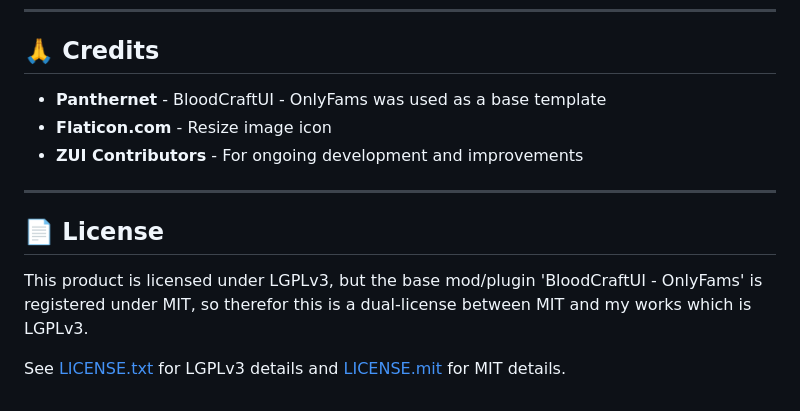
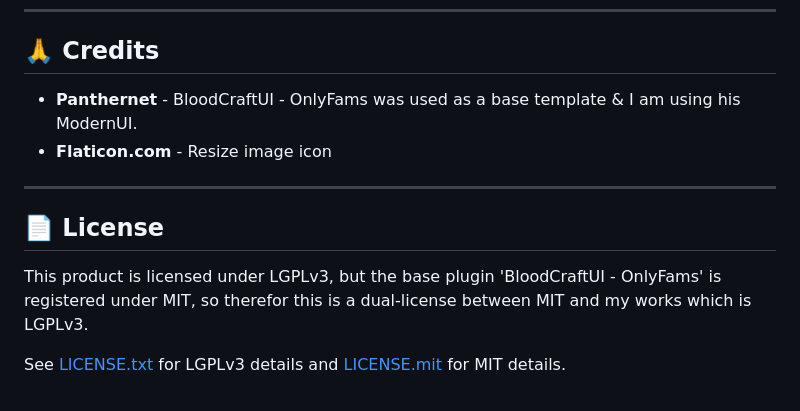
Before and after one commit to zanakinz/ZUI, a Markdown page: README.md, the part around the change. Rendered like a GitHub page.

Commit message:
Update credits and license sections in README
Clarified credits and license information in README.

```diff
--- a/README.md
+++ b/README.md
@@ -110,14 +110,13 @@ ZUI.OnButtonsChanged += () => {
 
 ## 🙏 Credits
 
-- **Panthernet** - BloodCraftUI - OnlyFams was used as a base template
+- **Panthernet** - BloodCraftUI - OnlyFams was used as a base template & I am using his ModernUI.
 - **Flaticon.com** - Resize image icon
-- **ZUI Contributors** - For ongoing development and improvements
 
 ---
 
 ## 📄 License
 
-This product is licensed under LGPLv3, but the base mod/plugin 'BloodCraftUI - OnlyFams' is registered under MIT, so therefor this is a dual-license between MIT and my works which is LGPLv3.
+This product is licensed under LGPLv3, but the base plugin 'BloodCraftUI - OnlyFams' is registered under MIT, so therefor this is a dual-license between MIT and my works which is LGPLv3.
 
 See [LICENSE.txt](LICENSE.txt) for LGPLv3 details and [LICENSE.mit](LICENSE.mit) for MIT details.
```
